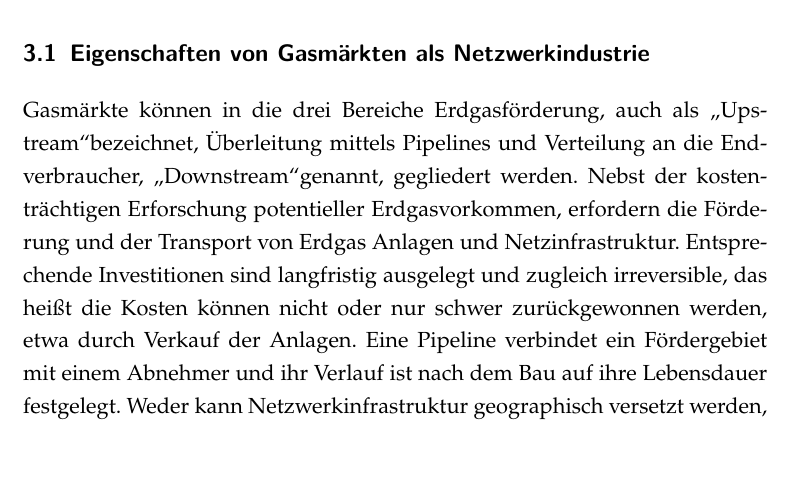
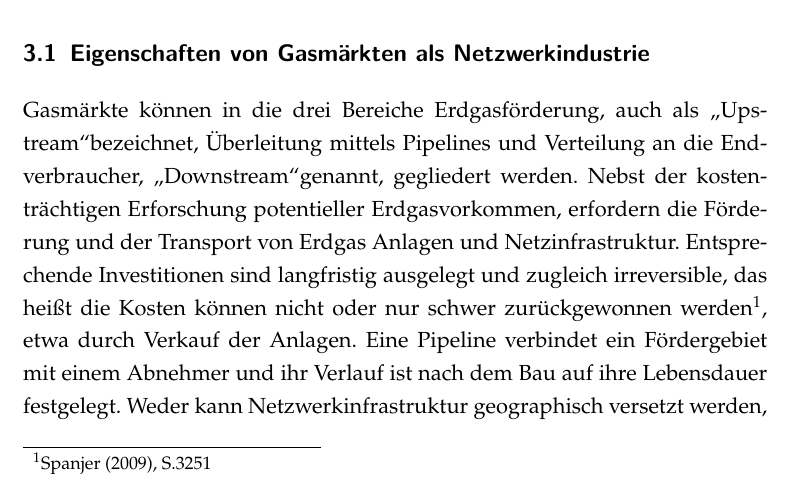
Before and after one commit to PasBern/Diplomarbeit, a LaTeX thesis (Diplomarbeit/Diplomarbeit_Pascal-Bernhard.tex): part of page 20 of 36, cut so that both start at the same text, the shorter picture padded with empty space. Compiled offline with pdfLaTeX; the source files are stored in an older character set and shown here as Unicode.

Commit message:
Zitat von Spanjer hinzugefügt

```diff
--- a/Diplomarbeit/Diplomarbeit_Pascal-Bernhard.tex
+++ b/Diplomarbeit/Diplomarbeit_Pascal-Bernhard.tex
@@ -374,7 +374,7 @@ Als Einstieg in das Thema sollen zu Beginn die besonderen Eigenschaften von Gasm
 
 \section{Eigenschaften von Gasmärkten als Netzwerkindustrie}
 
-Gasmärkte können in die drei Bereiche Erdgasförderung, auch als \glqq Upstream\grqq bezeichnet, Überleitung mittels Pipelines und Verteilung an die Endverbraucher, \glqq Downstream\grqq genannt, gegliedert werden. Nebst der kostenträchtigen Erforschung potentieller Erdgasvorkommen, erfordern die Förderung und der Transport von Erdgas Anlagen und Netzinfrastruktur. Entsprechende Investitionen sind langfristig ausgelegt und zugleich irreversible, das heißt die Kosten können nicht oder nur schwer zurückgewonnen werden, etwa durch Verkauf der Anlagen. Eine Pipeline verbindet ein Fördergebiet mit einem Abnehmer und ihr Verlauf ist nach dem Bau auf ihre Lebensdauer festgelegt. Weder kann Netzwerkinfrastruktur geographisch versetzt werden, noch sind alternative Verwendungsmöglichkeiten außer dem Transport von Gas denkbar. In der Fachliteratur wird diese Situation als \textsl{Sunk Costs} bezeichnet\footnote{Für eine ausführlichere Erläuterung siehe: \textsf{\textcolor{NavyBlue}{\nameref{sec:Sunk Costs}}}}.
+Gasmärkte können in die drei Bereiche Erdgasförderung, auch als \glqq Upstream\grqq bezeichnet, Überleitung mittels Pipelines und Verteilung an die Endverbraucher, \glqq Downstream\grqq genannt, gegliedert werden. Nebst der kostenträchtigen Erforschung potentieller Erdgasvorkommen, erfordern die Förderung und der Transport von Erdgas Anlagen und Netzinfrastruktur. Entsprechende Investitionen sind langfristig ausgelegt und zugleich irreversible, das heißt die Kosten können nicht oder nur schwer zurückgewonnen werden\footnote{Spanjer (2009), S.3251}, etwa durch Verkauf der Anlagen. Eine Pipeline verbindet ein Fördergebiet mit einem Abnehmer und ihr Verlauf ist nach dem Bau auf ihre Lebensdauer festgelegt. Weder kann Netzwerkinfrastruktur geographisch versetzt werden, noch sind alternative Verwendungsmöglichkeiten außer dem Transport von Gas denkbar. In der Fachliteratur wird diese Situation als \textsl{Sunk Costs} bezeichnet\footnote{Für eine ausführlichere Erläuterung siehe: \textsf{\textcolor{NavyBlue}{\nameref{sec:Sunk Costs}}}}.
 
 
 
```
Also changed, not shown: Diplomarbeit/Diplomarbeit_Pascal-Bernhard.pdf, 3 other files.
